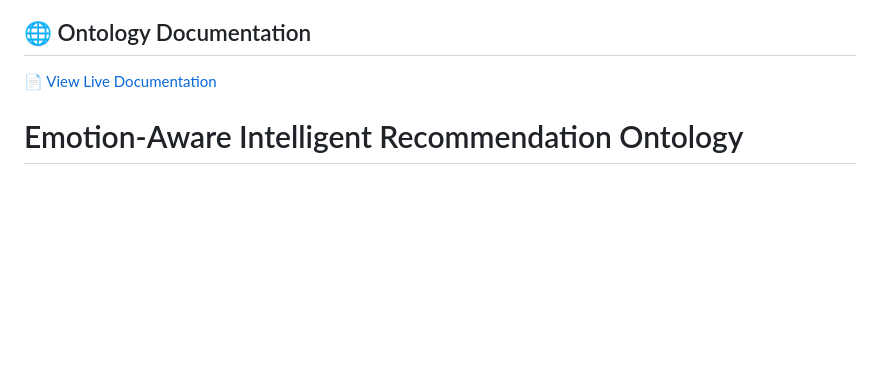
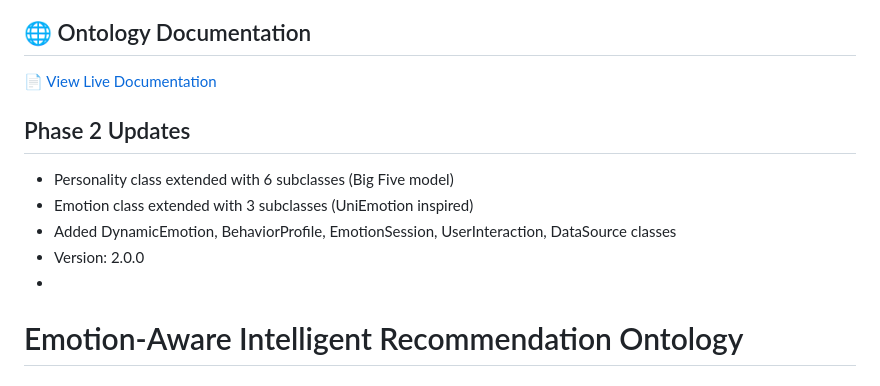
Before and after one commit to elifozknt/emotion-aware-recommendation-ontology, a Markdown page: README.md, the part around the change. Drawn GitHub-style; blank space fills up the shorter version.

Commit message:
Add Phase 2 updates to ontology documentation
Updated README to include Phase 2 updates, extending classes and adding new ones.

```diff
--- a/README.md
+++ b/README.md
@@ -3,7 +3,12 @@
 
 📄 [View Live Documentation](https://elifozknt.github.io/emotion-aware-recommendation-ontology/index-en.html)
 
-
+## Phase 2 Updates
+- Personality class extended with 6 subclasses (Big Five model)
+- Emotion class extended with 3 subclasses (UniEmotion inspired)
+- Added DynamicEmotion, BehaviorProfile, EmotionSession, UserInteraction, DataSource classes
+- Version: 2.0.0
+-
 # Emotion-Aware Intelligent Recommendation Ontology
 
 ## Description
```
